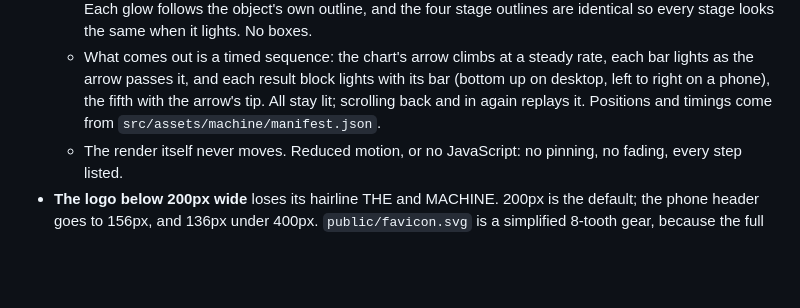
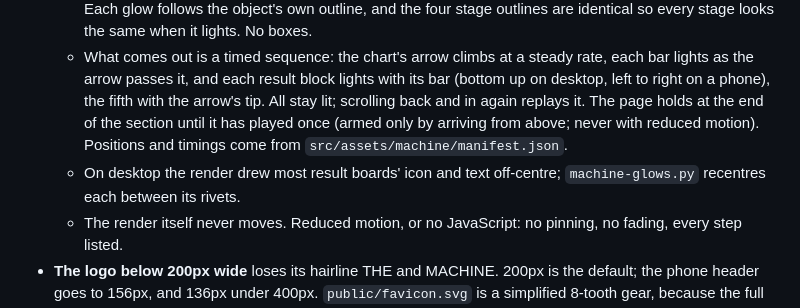
Before and after one commit to AndyPrice24/TheGrowthMachine, a Markdown page: CLAUDE.md, the part around the change. Rendered like a GitHub page; blank space fills up the shorter version.

Commit message:
Note the scroll hold and board recentring in CLAUDE.md
Co-Authored-By: Claude Opus 5.5 <noreply@anthropic.com>
Claude-Session: https://claude.ai/code/session_01RD994P3JhY2dxs5GjAWo8M

```diff
--- a/CLAUDE.md
+++ b/CLAUDE.md
@@ -118,7 +118,11 @@ logo itself.
     rate, each bar lights as the arrow passes it, and each result block lights
     with its bar (bottom up on desktop, left to right on a phone), the fifth
     with the arrow's tip. All stay lit; scrolling back and in again replays it.
-    Positions and timings come from `src/assets/machine/manifest.json`.
+    The page holds at the end of the section until it has played once (armed
+    only by arriving from above; never with reduced motion). Positions and
+    timings come from `src/assets/machine/manifest.json`.
+  - On desktop the render drew most result boards' icon and text off-centre;
+    `machine-glows.py` recentres each between its rivets.
   - The render itself never moves. Reduced motion, or no JavaScript: no
     pinning, no fading, every step listed.
 - **The logo below 200px wide** loses its hairline THE and MACHINE. 200px is
```
